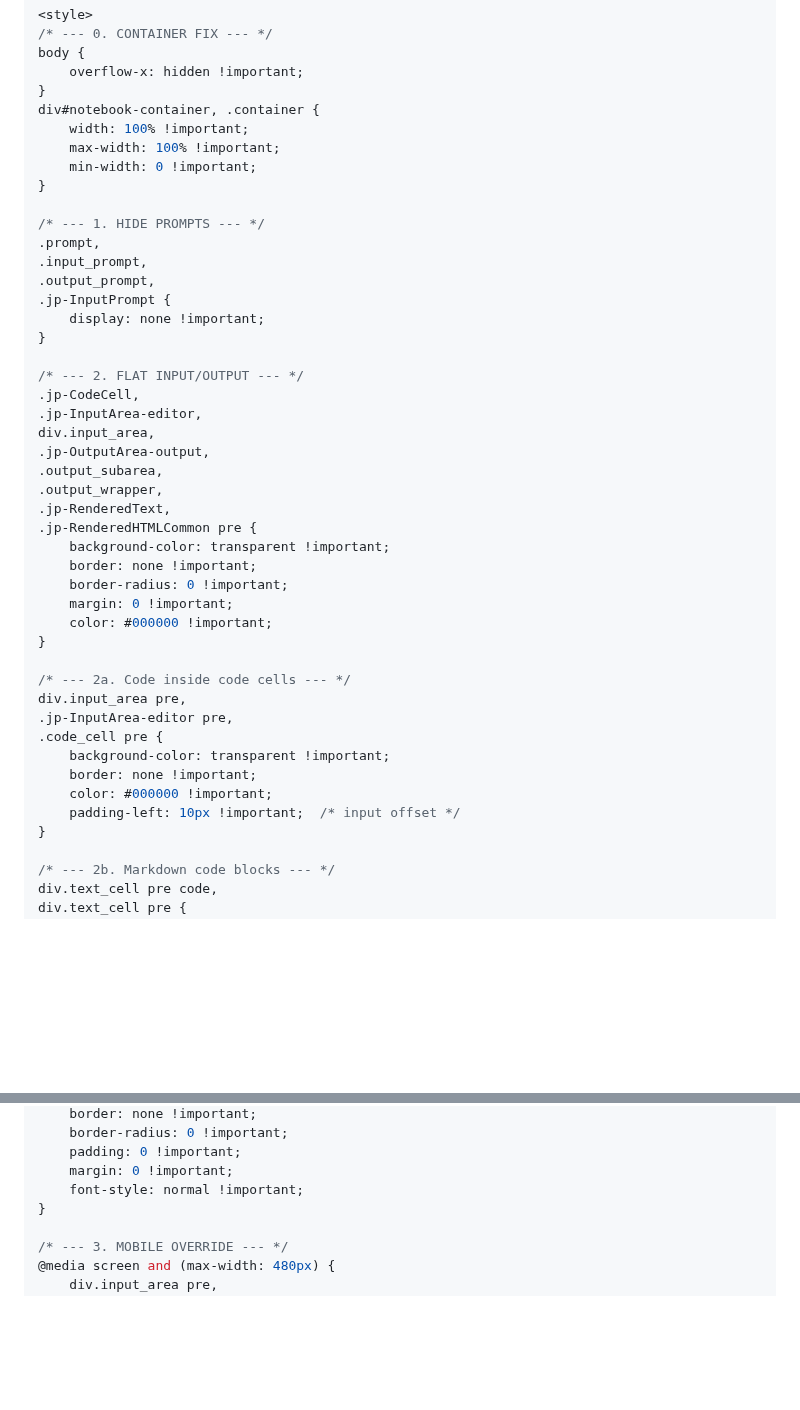
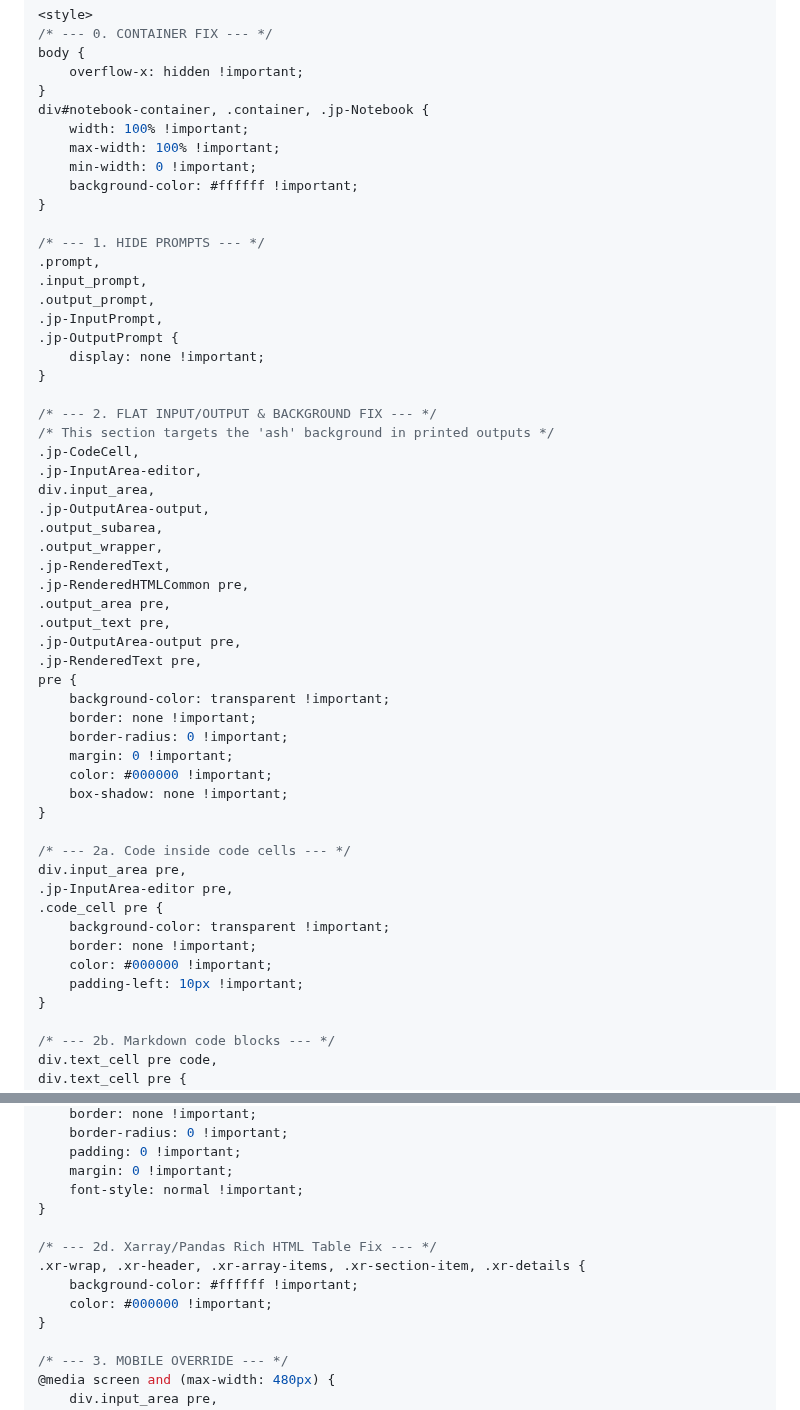
Before and after one commit to imtiajiqbalmahfuj/imtiajiqbal-portfolio, a Markdown page: Projects/20000 Project Title/README.md, 2 parts joined by grey strips. Drawn GitHub-style; blank space fills up the shorter version.

```diff
--- a/Projects/20000 Project Title/README.md
+++ b/Projects/20000 Project Title/README.md
@@ -8,21 +8,24 @@ CSS Injection on the first cell (markdown) of all jupyter notebook
 body {
     overflow-x: hidden !important;
 }
-div#notebook-container, .container {
+div#notebook-container, .container, .jp-Notebook {
     width: 100% !important;
     max-width: 100% !important;
     min-width: 0 !important;
+    background-color: #ffffff !important;
 }
 
 /* --- 1. HIDE PROMPTS --- */
 .prompt,
 .input_prompt,
 .output_prompt,
-.jp-InputPrompt {
+.jp-InputPrompt,
+.jp-OutputPrompt {
     display: none !important;
 }
 
-/* --- 2. FLAT INPUT/OUTPUT --- */
+/* --- 2. FLAT INPUT/OUTPUT & BACKGROUND FIX --- */
+/* This section targets the 'ash' background in printed outputs */
 .jp-CodeCell,
 .jp-InputArea-editor,
 div.input_area,
@@ -30,12 +33,18 @@ div.input_area,
 .output_subarea,
 .output_wrapper,
 .jp-RenderedText,
-.jp-RenderedHTMLCommon pre {
+.jp-RenderedHTMLCommon pre,
+.output_area pre,
+.output_text pre,
+.jp-OutputArea-output pre,
+.jp-RenderedText pre,
+pre {
     background-color: transparent !important;
     border: none !important;
     border-radius: 0 !important;
     margin: 0 !important;
     color: #000000 !important;
+    box-shadow: none !important;
 }
 
 /* --- 2a. Code inside code cells --- */
@@ -45,7 +54,7 @@ div.input_area pre,
     background-color: transparent !important;
     border: none !important;
     color: #000000 !important;
-    padding-left: 10px !important;  /* input offset */
+    padding-left: 10px !important;
 }
 
 /* --- 2b. Markdown code blocks --- */
@@ -75,6 +84,12 @@ div.text_cell pre {
     padding: 0 !important;
     margin: 0 !important;
     font-style: normal !important;
+}
+
+/* --- 2d. Xarray/Pandas Rich HTML Table Fix --- */
+.xr-wrap, .xr-header, .xr-array-items, .xr-section-item, .xr-details {
+    background-color: #ffffff !important;
+    color: #000000 !important;
 }
 
 /* --- 3. MOBILE OVERRIDE --- */
```
Also changed, not shown: other parts of Projects/20000 Project Title/README.md (+4 -17 lines).
